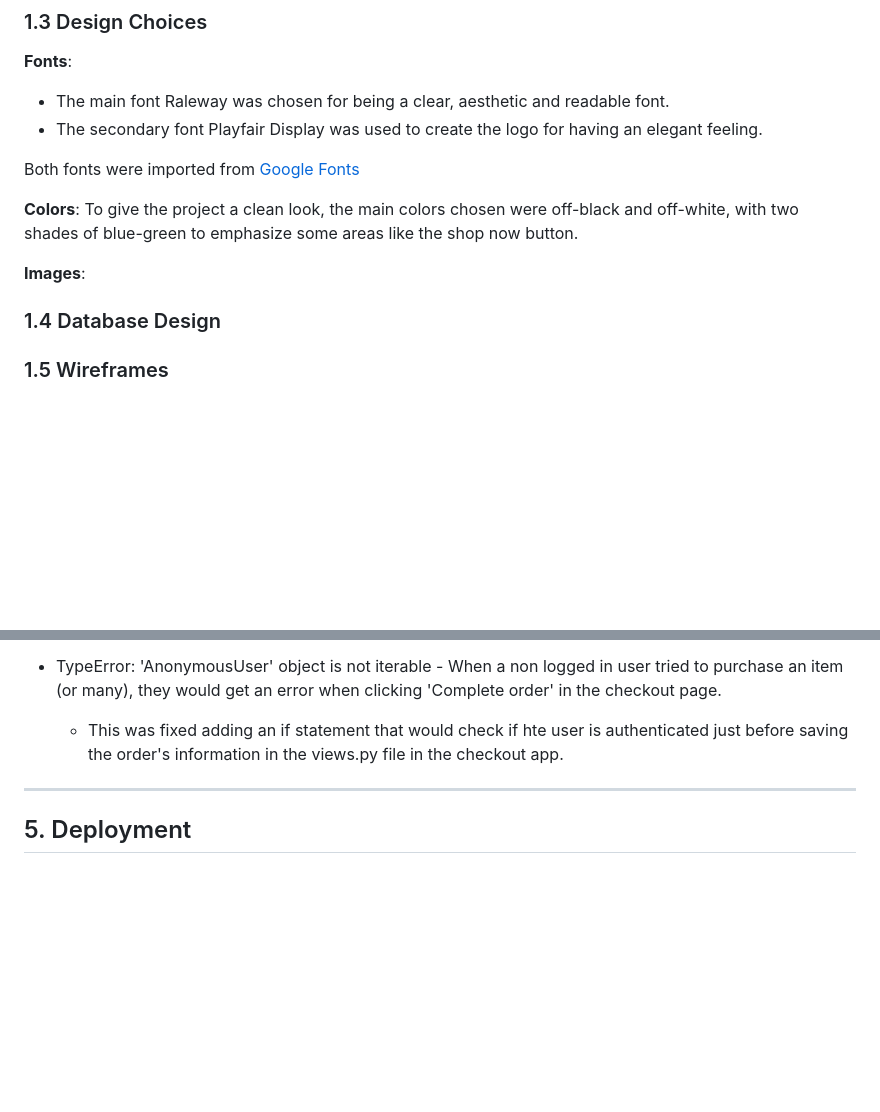
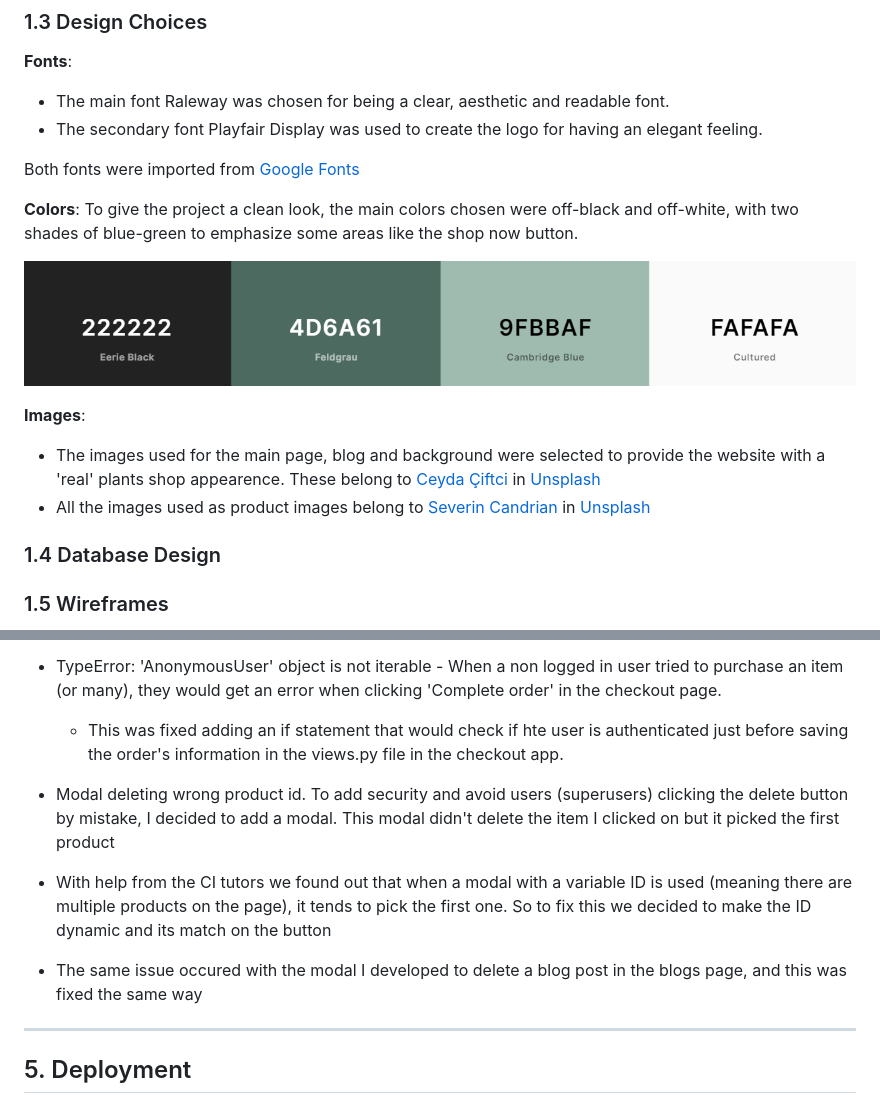
Before and after one commit to fernandagil/ms4-plants-shop, a Markdown page: README.md, 2 parts joined by grey strips. Rendered like a GitHub page; pictures changed too: readme-files/color-palette.png (added); blank space fills up the shorter version.

Commit message:
Update UX in README file

```diff
--- a/README.md
+++ b/README.md
@@ -80,7 +80,12 @@ Both fonts were imported from [Google Fonts](https://fonts.google.com/)
 **Colors**:
 To give the project a clean look, the main colors chosen were off-black and off-white, with two shades of blue-green to emphasize some areas like the shop now button.
 
+![colour palette](readme-files/color-palette.png)
+
 **Images**:
+
+- The images used for the main page, blog and background were selected to provide the website with a 'real' plants shop appearence. These belong to [Ceyda Çiftci](https://unsplash.com/@ceydaciftci) in [Unsplash](https://unsplash.com/)
+- All the images used as product images belong to [Severin Candrian](https://unsplash.com/@feeypflanzen) in [Unsplash](https://unsplash.com/)
 
 <span id="1-UX-4"></span>
 ### 1.4 Database Design
@@ -184,6 +189,12 @@ BUGS
 - TypeError: 'AnonymousUser' object is not iterable - When a non logged in user tried to purchase an item (or many), they would get an error when clicking 'Complete order' in the checkout page.
   - This was fixed adding an if statement that would check if hte user is authenticated just before saving the order's information in the views.py file in the checkout app.
 
+- Modal deleting wrong product id.
+To add security and avoid users (superusers) clicking the delete button by mistake, I decided to add a modal. This modal didn't delete the item I clicked on but it picked the first product
+- With help from the CI tutors we found out that when a modal with a variable ID is used (meaning there are multiple products on the page), it tends to pick the first one. So to fix this we decided to make the ID dynamic and its match on the button
+
+* The same issue occured with the modal I developed to delete a blog post in the blogs page, and this was fixed the same way
+
 
 
 ---
```
